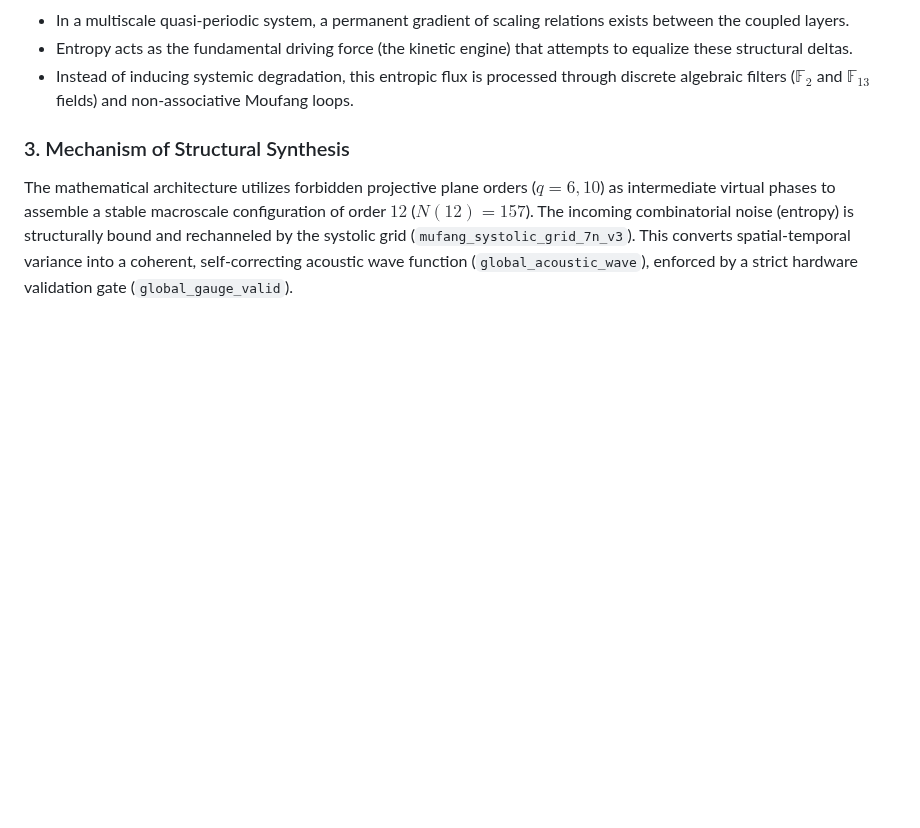
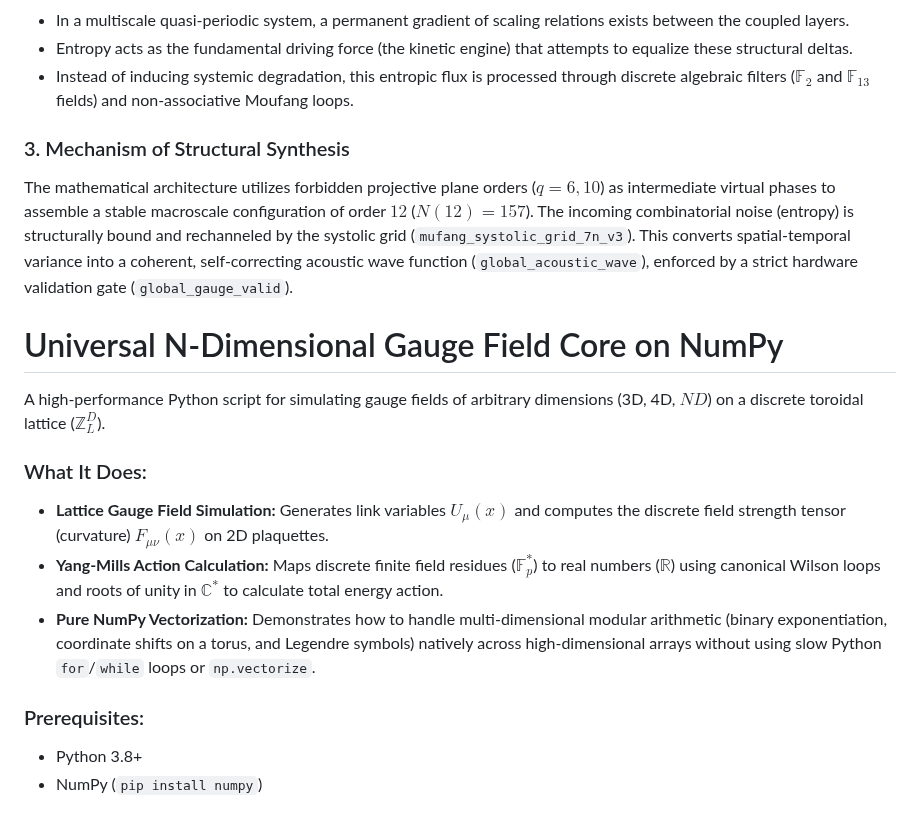
Before and after one commit to aleksejmohov647-hub/fano-7b-homoeostat, a Markdown page: README.md, the part around the change. Rendered like a GitHub page; blank space fills up the shorter version.

```diff
--- a/README.md
+++ b/README.md
@@ -80,3 +80,15 @@ The classical dual opposition of "Entropy vs. Negentropy" is resolved by introdu
 
 ### 3. Mechanism of Structural Synthesis
 The mathematical architecture utilizes forbidden projective plane orders ($q=6, 10$) as intermediate virtual phases to assemble a stable macroscale configuration of order $12$ ($N(12) = 157$). The incoming combinatorial noise (entropy) is structurally bound and rechanneled by the systolic grid (`mufang_systolic_grid_7n_v3`). This converts spatial-temporal variance into a coherent, self-correcting acoustic wave function (`global_acoustic_wave`), enforced by a strict hardware validation gate (`global_gauge_valid`).
+# Universal N-Dimensional Gauge Field Core on NumPy
+
+A high-performance Python script for simulating gauge fields of arbitrary dimensions (3D, 4D, $ND$) on a discrete toroidal lattice ($\mathbb{Z}_L^D$).
+
+### What It Does:
+* **Lattice Gauge Field Simulation:** Generates link variables $U_\mu(x)$ and computes the discrete field strength tensor (curvature) $F_{\mu\nu}(x)$ on 2D plaquettes.
+* **Yang-Mills Action Calculation:** Maps discrete finite field residues ($\mathbb{F}_p^*$) to real numbers ($\mathbb{R}$) using canonical Wilson loops and roots of unity in $\mathbb{C}^*$ to calculate total energy action.
+* **Pure NumPy Vectorization:** Demonstrates how to handle multi-dimensional modular arithmetic (binary exponentiation, coordinate shifts on a torus, and Legendre symbols) natively across high-dimensional arrays without using slow Python `for`/`while` loops or `np.vectorize`.
+
+### Prerequisites:
+* Python 3.8+
+* NumPy (`pip install numpy`)
```
